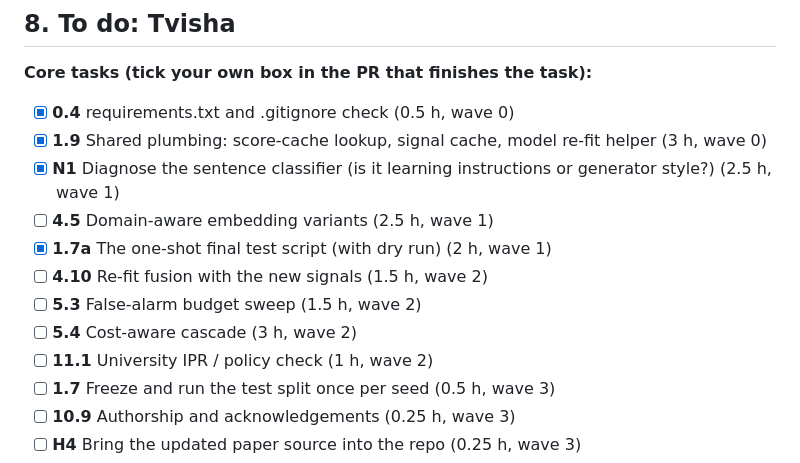
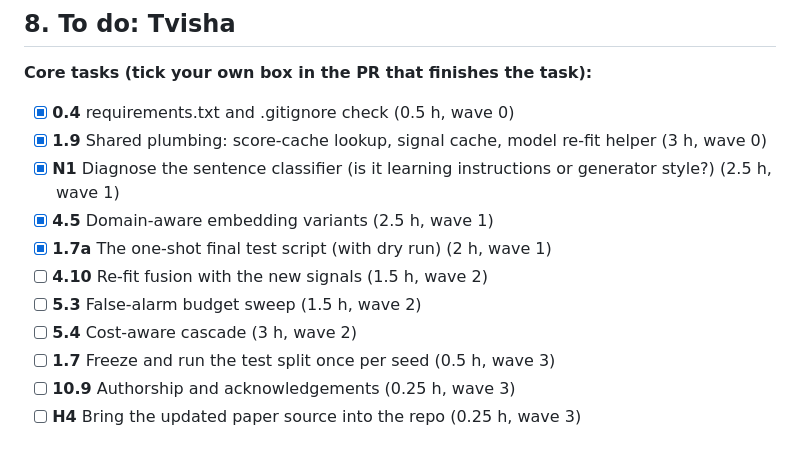
Before and after one commit to tvxsha/PDS, a Markdown page: ROADMAP.md, the part around the change. Drawn GitHub-style.

Commit message:
Tick 4.5; mark 11.1 as skipped

```diff
--- a/ROADMAP.md
+++ b/ROADMAP.md
@@ -334,12 +334,11 @@ This list was written from the git history. If something you did is missing or w
 - [x] **0.4** requirements.txt and .gitignore check (0.5 h, wave 0)
 - [x] **1.9** Shared plumbing: score-cache lookup, signal cache, model re-fit helper (3 h, wave 0)
 - [x] **N1** Diagnose the sentence classifier (is it learning instructions or generator style?) (2.5 h, wave 1)
-- [ ] **4.5** Domain-aware embedding variants (2.5 h, wave 1)
+- [x] **4.5** Domain-aware embedding variants (2.5 h, wave 1)
 - [x] **1.7a** The one-shot final test script (with dry run) (2 h, wave 1)
 - [ ] **4.10** Re-fit fusion with the new signals (1.5 h, wave 2)
 - [ ] **5.3** False-alarm budget sweep (1.5 h, wave 2)
 - [ ] **5.4** Cost-aware cascade (3 h, wave 2)
-- [ ] **11.1** University IPR / policy check (1 h, wave 2)
 - [ ] **1.7** Freeze and run the test split once per seed (0.5 h, wave 3)
 - [ ] **10.9** Authorship and acknowledgements (0.25 h, wave 3)
 - [ ] **H4** Bring the updated paper source into the repo (0.25 h, wave 3)
```
